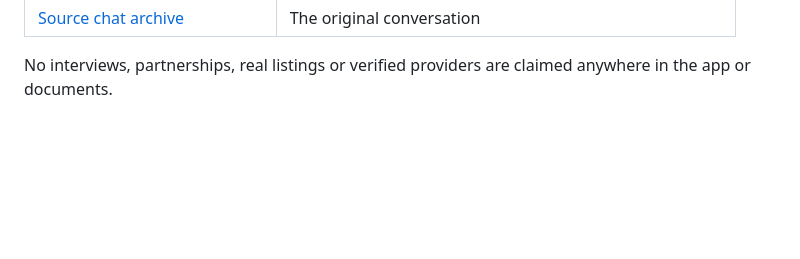
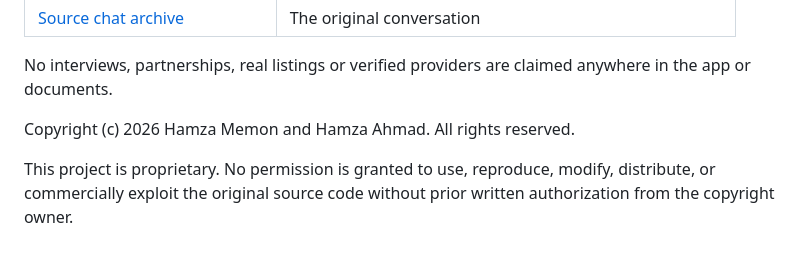
Before and after one commit to RedFire2243/Muslim-Marketplace, a Markdown page: README.md, the part around the change. GitHub-like rendering; blank space fills up the shorter version.

Commit message:
Copyrights

```diff
--- a/README.md
+++ b/README.md
@@ -284,3 +284,11 @@ The original planning record is preserved in `docs/`:
 | [Source chat archive](docs/00-source-chat.md) | The original conversation |
 
 No interviews, partnerships, real listings or verified providers are claimed anywhere in the app or documents.
+
+
+Copyright (c) 2026 Hamza Memon and Hamza Ahmad. All rights reserved.
+
+This project is proprietary. No permission is granted
+to use, reproduce, modify, distribute, or commercially
+exploit the original source code without prior
+written authorization from the copyright owner.
```
